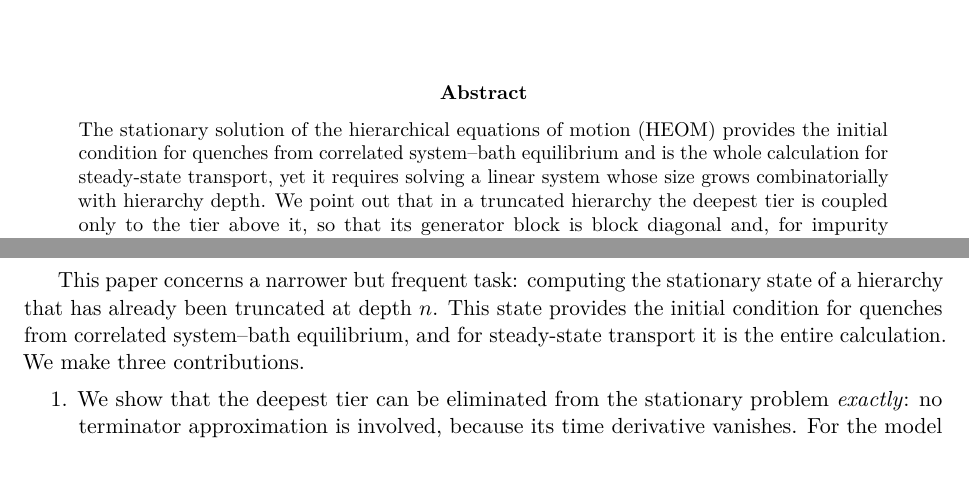
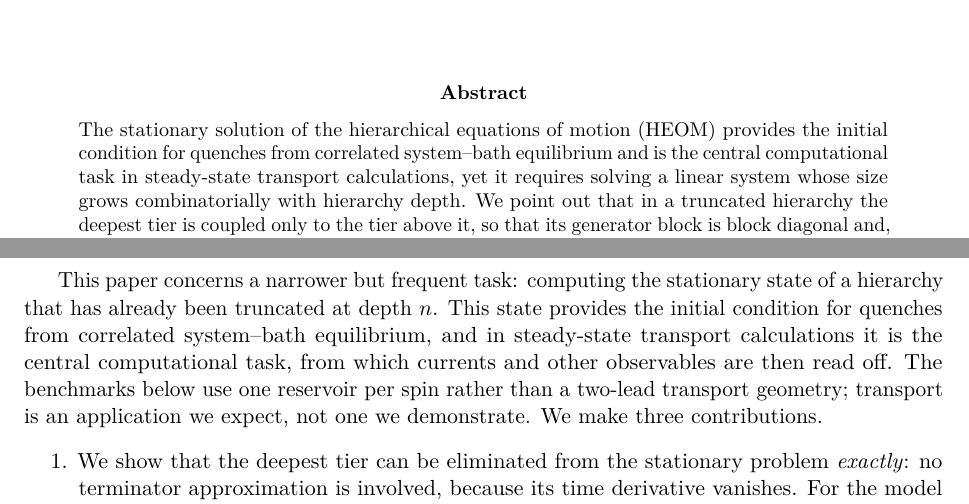
Before and after one commit to HugoWEI/nonmarkovian-neural-dynamics, a LaTeX paper (paper/main.tex): two parts of pages 1 and 2 of 8, joined at a grey line, cut so that both start at the same text, the shorter picture padded with empty space. Compiled offline with pdfLaTeX.

Commit message:
Paper: transport as central task, not whole calculation; state that two-lead transport is not benchmarked
Co-Authored-By: Claude Opus 5.5 <noreply@anthropic.com>
Claude-Session: https://claude.ai/code/session_01QvCa7Pmpgt9MGCk191q3Px

```diff
--- a/paper/main.tex
+++ b/paper/main.tex
@@ -29,9 +29,8 @@ hierarchical equations of motion}
 \noindent
 The stationary solution of the hierarchical equations of motion (HEOM)
 provides the initial condition for quenches from correlated system--bath
-equilibrium and is the whole calculation for steady-state transport, yet it
-requires solving a linear
-system whose size grows combinatorially with hierarchy depth. We point out that
+equilibrium and is the central computational task in steady-state transport
+calculations, yet it requires solving a linear system whose size grows combinatorially with hierarchy depth. We point out that
 in a truncated hierarchy the deepest tier is coupled only to the tier above it,
 so that its generator block is block diagonal and, for impurity Hamiltonians
 diagonal in the occupation basis, exactly diagonal. At stationarity this tier
@@ -78,8 +77,11 @@ spectrally to the full HEOM~\cite{Vadimov2026}.
 This paper concerns a narrower but frequent task: computing the stationary
 state of a hierarchy that has already been truncated at depth $n$. This state
 provides the initial condition for quenches from correlated system--bath
-equilibrium, and for steady-state transport it is the entire calculation. We
-make three contributions.
+equilibrium, and in steady-state transport calculations it is the central
+computational task, from which currents and other observables are then read
+off. The benchmarks below use one reservoir per spin rather than a two-lead
+transport geometry; transport is an application we expect, not one we
+demonstrate. We make three contributions.
 \begin{enumerate}
 \item We show that the deepest tier can be eliminated from the stationary
   problem \emph{exactly}: no terminator approximation is involved, because its
```
Also changed, not shown: paper/main.pdf, paper/main.tex (7 more changed lines).
